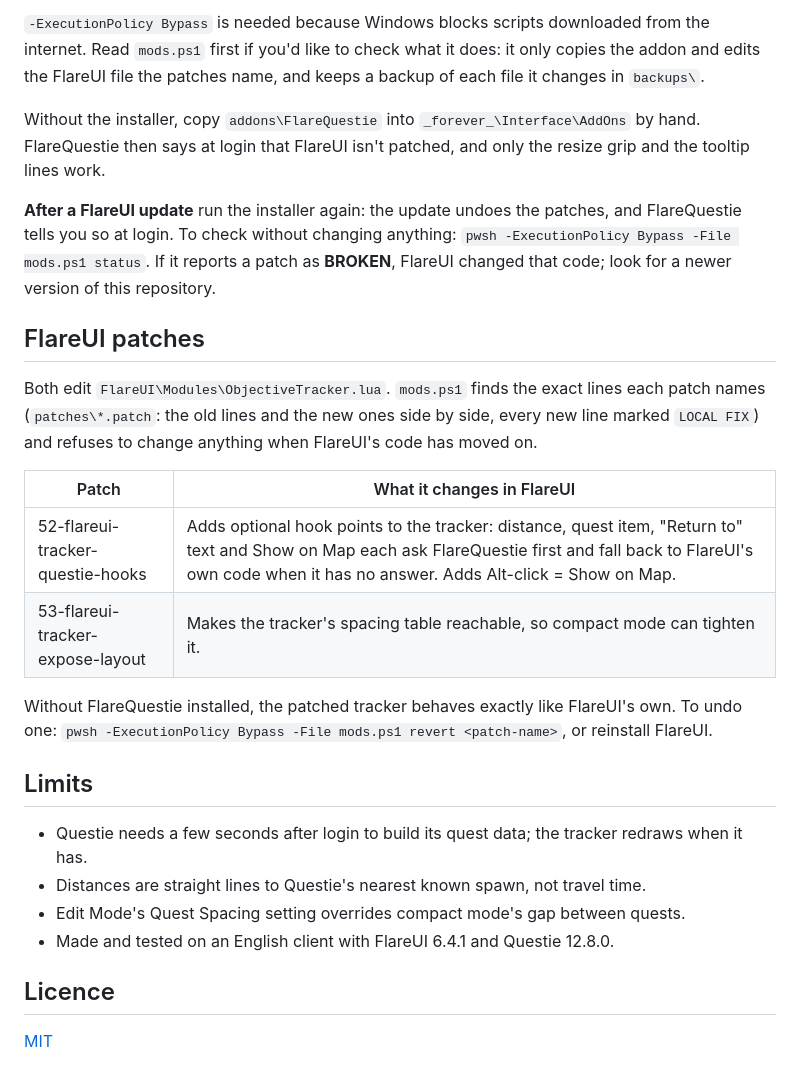
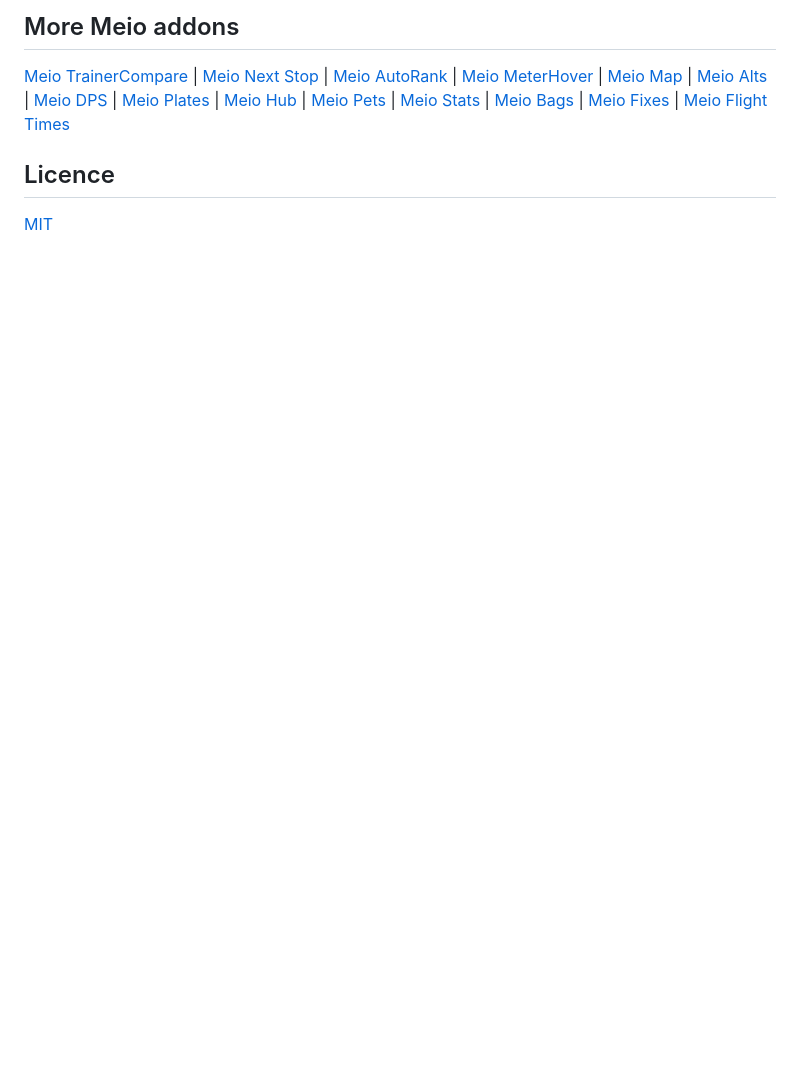
Before and after one commit to MeioNeiz/MeioFlareQuestie, a Markdown page: README.md, the part around one of its changes. GitHub-like rendering; blank space fills up the shorter version.

```diff
--- a/README.md
+++ b/README.md
@@ -68,40 +54,7 @@ addon and applies them:
 
-`-ExecutionPolicy Bypass` is needed because Windows blocks scripts downloaded from the
-internet. Read `mods.ps1` first if you'd like to check what it does: it only copies the
-addon and edits the FlareUI file the patches name, and keeps a backup of each file it
-changes in `backups\`.
+## More Meio addons
 
-Without the installer, copy `addons\FlareQuestie` into `_forever_\Interface\AddOns` by hand.
-FlareQuestie then says at login that FlareUI isn't patched, and only the resize grip and the
-tooltip lines work.
-
-**After a FlareUI update** run the installer again: the update undoes the patches, and
-FlareQuestie tells you so at login. To check without changing anything:
-`pwsh -ExecutionPolicy Bypass -File mods.ps1 status`. If it reports a patch as **BROKEN**,
-FlareUI changed that code; look for a newer version of this repository.
-
-## FlareUI patches
-
-Both edit `FlareUI\Modules\ObjectiveTracker.lua`. `mods.ps1` finds the exact lines each
-patch names (`patches\*.patch`: the old lines and the new ones side by side, every new line
-marked `LOCAL FIX`) and refuses to change anything when FlareUI's code has moved on.
-
-| Patch | What it changes in FlareUI |
-|---|---|
-| 52-flareui-tracker-questie-hooks | Adds optional hook points to the tracker: distance, quest item, "Return to" text and Show on Map each ask FlareQuestie first and fall back to FlareUI's own code when it has no answer. Adds Alt-click = Show on Map. |
-| 53-flareui-tracker-expose-layout | Makes the tracker's spacing table reachable, so compact mode can tighten it. |
-
-Without FlareQuestie installed, the patched tracker behaves exactly like FlareUI's own. To
-undo one: `pwsh -ExecutionPolicy Bypass -File mods.ps1 revert <patch-name>`, or reinstall
-FlareUI.
-
-## Limits
-
-- Questie needs a few seconds after login to build its quest data; the tracker redraws when
-  it has.
-- Distances are straight lines to Questie's nearest known spawn, not travel time.
-- Edit Mode's Quest Spacing setting overrides compact mode's gap between quests.
-- Made and tested on an English client with FlareUI 6.4.1 and Questie 12.8.0.
+[Meio TrainerCompare](https://www.curseforge.com/wow/addons/trainercompare) | [Meio Next Stop](https://www.curseforge.com/wow/addons/leavebutton) | [Meio AutoRank](https://www.curseforge.com/wow/addons/meio-autorank) | [Meio MeterHover](https://www.curseforge.com/wow/addons/meterhover) | [Meio Map](https://addons.wago.io/addons/meiomap) | [Meio Alts](https://addons.wago.io/addons/meioalts) | [Meio DPS](https://addons.wago.io/addons/meiodps) | [Meio Plates](https://addons.wago.io/addons/meioplates) | [Meio Hub](https://addons.wago.io/addons/meiohub) | [Meio Pets](https://addons.wago.io/addons/meiopets) | [Meio Stats](https://addons.wago.io/addons/meiostats) | [Meio Bags](https://addons.wago.io/addons/meiobags) | [Meio Fixes](https://addons.wago.io/addons/meiofixes) | [Meio Flight Times](https://addons.wago.io/addons/meioflighttimes)
 
 ## Licence
 
```
Also changed, not shown: other parts of README.md (+36 -50 lines), CHANGELOG.md (added, +12 -0 lines), docs/before-after.png (added), docs/logo.png (added), docs/search.png (added), docs/tooltip-objective.png, docs/tooltip-turnin.png, docs/tracker.png (deleted), 9 other files.
